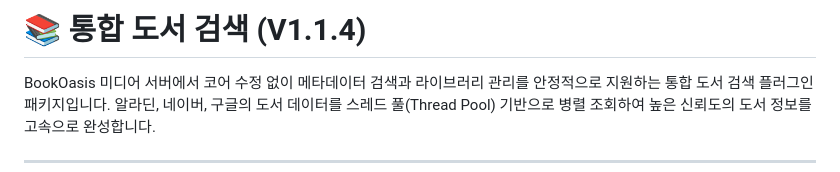
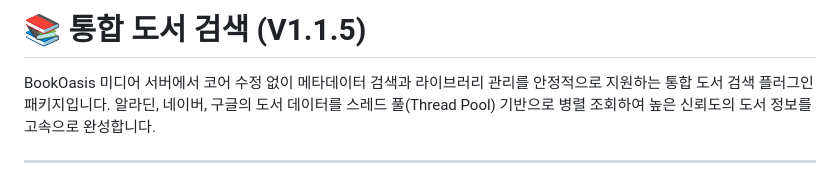
Before and after one commit to yume-script/unified_book, a Markdown page: README.md, the part around the change. GitHub-like rendering.

Commit message:
Update version number to V1.1.5 in README

```diff
--- a/README.md
+++ b/README.md
@@ -1,4 +1,4 @@
-# 📚 통합 도서 검색 (V1.1.4)
+# 📚 통합 도서 검색 (V1.1.5)
 
 BookOasis 미디어 서버에서 코어 수정 없이 메타데이터 검색과 라이브러리 관리를 안정적으로 지원하는 통합 도서 검색 플러그인 패키지입니다. 알라딘, 네이버, 구글의 도서 데이터를 스레드 풀(Thread Pool) 기반으로 병렬 조회하여 높은 신뢰도의 도서 정보를 고속으로 완성합니다.
 
```
